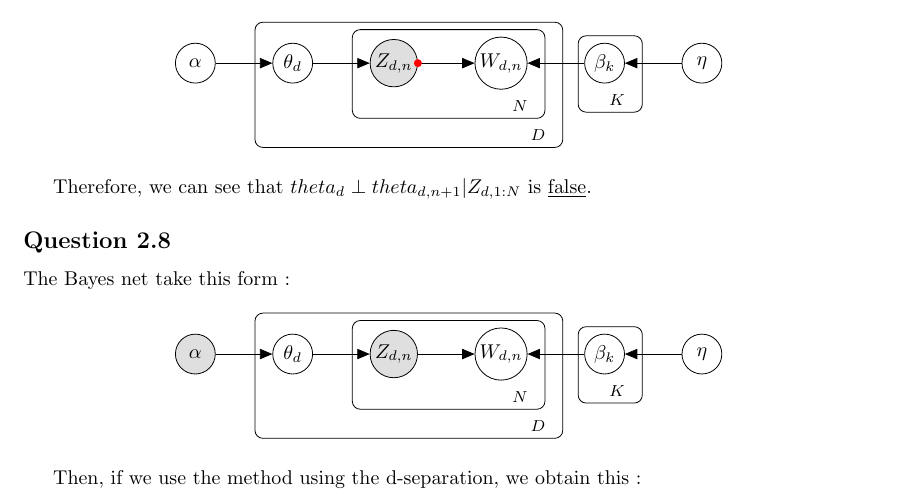
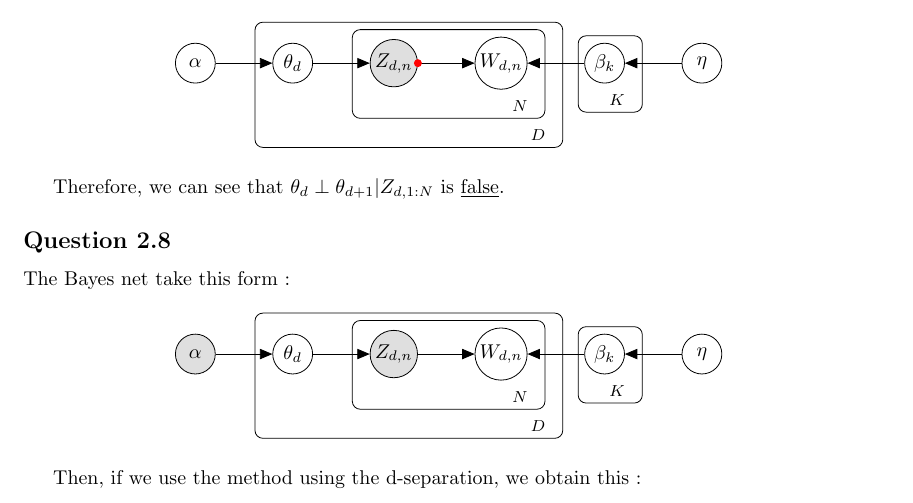
Before and after one commit to ttperr/DD2434-ML-KTH, a LaTeX problem sheet (Assignment 1/1A/main.tex): part of page 5 of 12, cut so that both start at the same text. The pictures show the PDF file Assignment 1/1A/main.pdf that the author committed with the source.

Commit message:
Fix variable names and typos in main.tex and main.pdf.

```diff
--- a/Assignment 1/1A/main.tex
+++ b/Assignment 1/1A/main.tex
@@ -186,7 +186,7 @@ Then, if we use the method using the d-separation, we obtain this :
     \label{fig:fig2.7.2}
 \end{figure}
 
-Therefore, we can see that $theta_{d} \perp theta_{d,n+1} | Z_{d,1:N}$ is \underline{false}.
+Therefore, we can see that $\theta_{d} \perp \theta_{d+1} | Z_{d,1:N}$ is \underline{false}.
 
 \subsection*{Question 2.8}
 
@@ -204,7 +204,7 @@ Then, if we use the method using the d-separation, we obtain this :
     \label{fig:fig2.8.2}
 \end{figure}
 
-Therefore, we can see that $theta_{d} \perp theta_{d,n+1} | \alpha, Z_{1:D, 1:N}$ is \underline{true}.
+Therefore, we can see that $\theta_{d} \perp \theta_{d+1} | \alpha, Z_{1:D, 1:N}$ is \underline{true}.
 
 \subsection*{Question 2.9}
 
```
Also changed, not shown: Assignment 1/1A/main.pdf.
